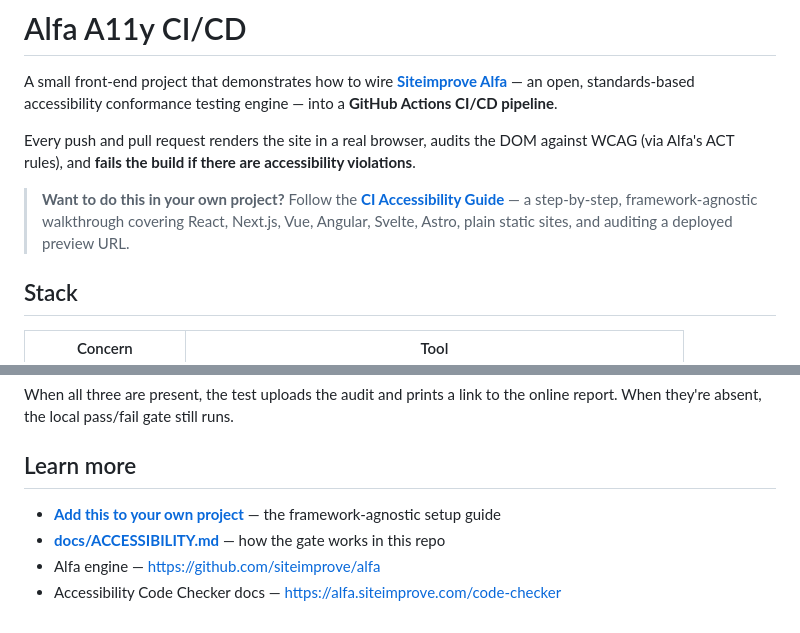
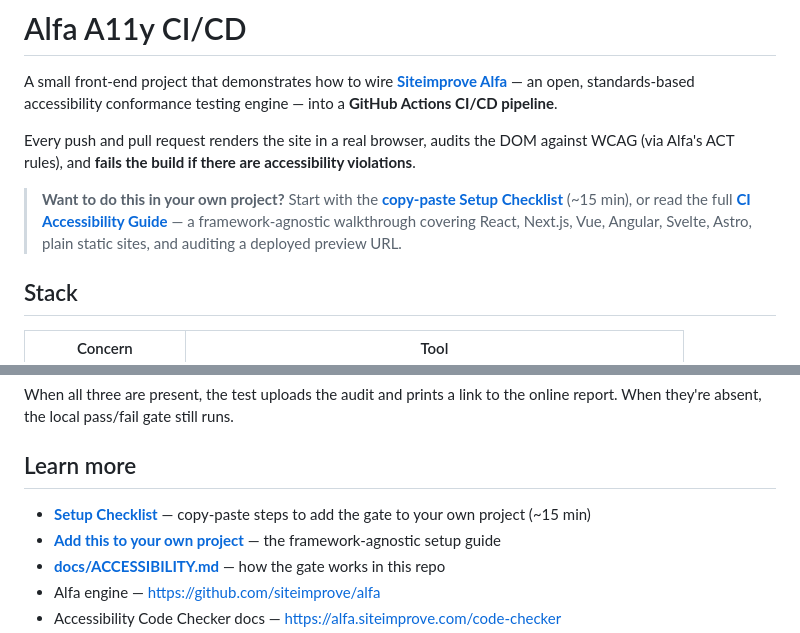
Before and after one commit to lsa-mis/a11ytestingCICD, a Markdown page: README.md, 2 parts joined by grey strips. Drawn GitHub-style.

```diff
--- a/README.md
+++ b/README.md
@@ -4,7 +4,7 @@ A small front-end project that demonstrates how to wire **[Siteimprove Alfa](htt
 
 Every push and pull request renders the site in a real browser, audits the DOM against WCAG (via Alfa's ACT rules), and **fails the build if there are accessibility violations**.
 
-> **Want to do this in your own project?** Follow the **[CI Accessibility Guide](docs/CI-ACCESSIBILITY-GUIDE.md)** — a step-by-step, framework-agnostic walkthrough covering React, Next.js, Vue, Angular, Svelte, Astro, plain static sites, and auditing a deployed preview URL.
+> **Want to do this in your own project?** Start with the **[copy-paste Setup Checklist](docs/CHECKLIST.md)** (~15 min), or read the full **[CI Accessibility Guide](docs/CI-ACCESSIBILITY-GUIDE.md)** — a framework-agnostic walkthrough covering React, Next.js, Vue, Angular, Svelte, Astro, plain static sites, and auditing a deployed preview URL.
 
 ## Stack
 
@@ -107,6 +107,7 @@ online report. When they're absent, the local pass/fail gate still runs.
 
 ## Learn more
 
+- **[Setup Checklist](docs/CHECKLIST.md)** — copy-paste steps to add the gate to your own project (~15 min)
 - **[Add this to your own project](docs/CI-ACCESSIBILITY-GUIDE.md)** — the framework-agnostic setup guide
 - **[docs/ACCESSIBILITY.md](docs/ACCESSIBILITY.md)** — how the gate works in this repo
 - Alfa engine — https://github.com/siteimprove/alfa
```
Also changed, not shown: docs/CHECKLIST.md (added, +222 -0 lines).
